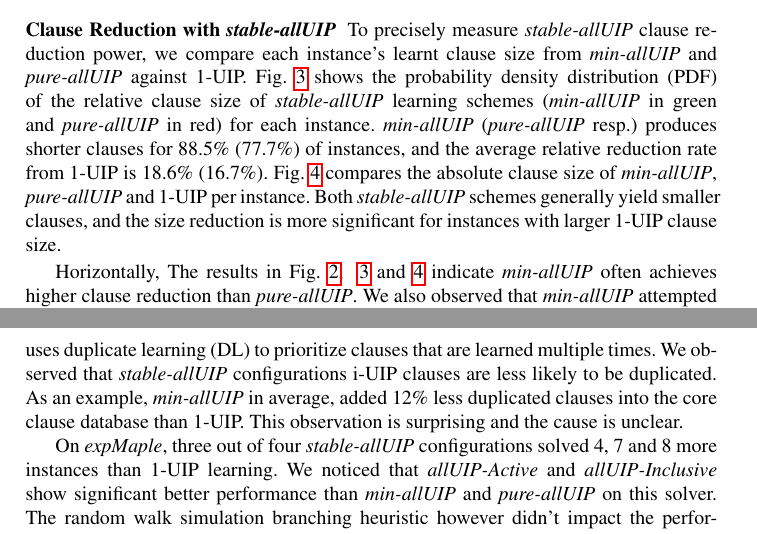
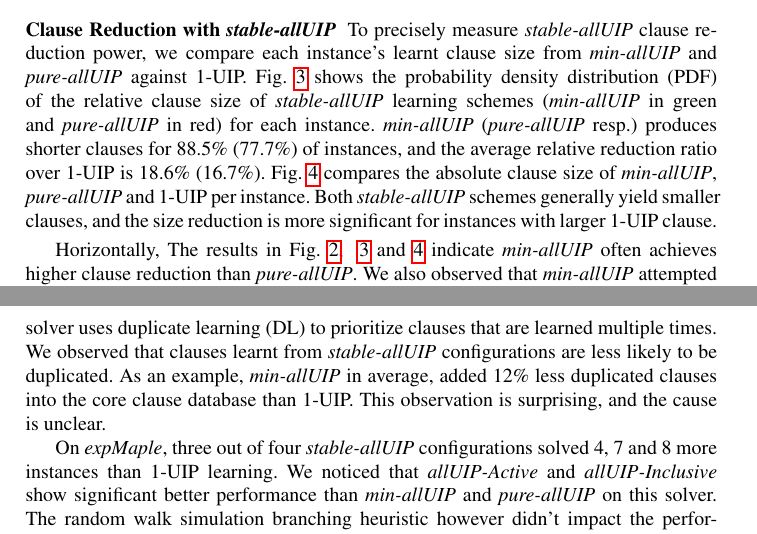
Before and after one commit to NickF0211/SAT_Draft, a LaTeX paper (paper.tex): two parts of pages 11 and 14 of 16, joined at a grey line, cut so that both start at the same text. Compiled offline with pdfLaTeX.

Commit message:
fix typos

```diff
--- a/paper.tex
+++ b/paper.tex
@@ -882,9 +882,9 @@ Fig.~\ref{fig:t4} shows each learning scheme's solved instances count, PAR-2 sco
 
 \subsubsection{Clause Reduction with $\allUip$}
 To precisely measure $\allUip$ clause reduction power, we compare each instance's learnt clause size from $\allUipMin$ and $\allUipPure$ against 1-UIP. Fig.~\ref{fig:len_pdf} shows the probability density distribution (PDF) of the relative clause size of $\allUip$ learning
-schemes ($\allUipMin$ in green and $\allUipPure$ in red) for each instance. $\allUipMin$ ($\allUipPure$ resp.) produces shorter clauses for 88.5\% (77.7\%) of instances, and the average relative reduction rate from 1-UIP is 18.6\% (16.7\%). Fig.~\ref{fig:len_compare} compares the absolute clause size of $\allUipMin$, $\allUipPure$ and 1-UIP per instance.
+schemes ($\allUipMin$ in green and $\allUipPure$ in red) for each instance. $\allUipMin$ ($\allUipPure$ resp.) produces shorter clauses for 88.5\% (77.7\%) of instances, and the average relative reduction ratio over 1-UIP is 18.6\% (16.7\%). Fig.~\ref{fig:len_compare} compares the absolute clause size of $\allUipMin$, $\allUipPure$ and 1-UIP per instance.
 Both $\allUip$ schemes generally yield smaller clauses,
-and the size reduction is more significant for instances with larger 1-UIP clause size.
+and the size reduction is more significant for instances with larger 1-UIP clause.
 
 Horizontally, The results in Fig.~\ref{fig:t4}, ~\ref{fig:len_pdf} and \ref{fig:len_compare} indicate $\allUipMin$ often achieves higher clause reduction than $\allUipPure$. We also observed that $\allUipMin$
 attempted algorithm~\ref{alg:i-uip} more frequently than $\allUipPure$ (28.8\% vs 16.1\%), and is more likely to succeed (59.3\% vs 43.4\%). This observation agrees with our experiment results.
@@ -1149,9 +1149,8 @@ respectively.
 %an interesting interaction effect that shows the limitations of both
 %CB and $\allUip$ learning for future research.
 
-On the SAT 2019 race winner $\MapleNineShort$,  three out of four$\allUip$ configurations solved instances 6, 5 and 5 more instances than 1-UIP, respectively. The solver uses duplicate learning (DL) to prioritize clauses that are learned multiple times. We observed that $\allUip$ configurations
-i-UIP clauses are less likely to be duplicated. As an example, $\allUipMin$ in average, added 12\% less duplicated clauses into the
-core clause database than 1-UIP. This observation is surprising and the cause is unclear.
+On the SAT 2019 race winner $\MapleNineShort$,  three out of four$\allUip$ configurations solved instances 6, 5 and 5 more instances than 1-UIP, respectively. The solver uses duplicate learning (DL) to prioritize clauses that are learned multiple times. We observed that clauses learnt from $\allUip$ configurations are less likely to be duplicated. As an example, $\allUipMin$ in average, added 12\% less duplicated clauses into the
+core clause database than 1-UIP. This observation is surprising, and the cause is unclear.
 
 %One possible explanation is that
 %$\allUip$ learning can reduce an 1-UIP clause to different i-UIP clauses
```
Also changed, not shown: paper.pdf.
